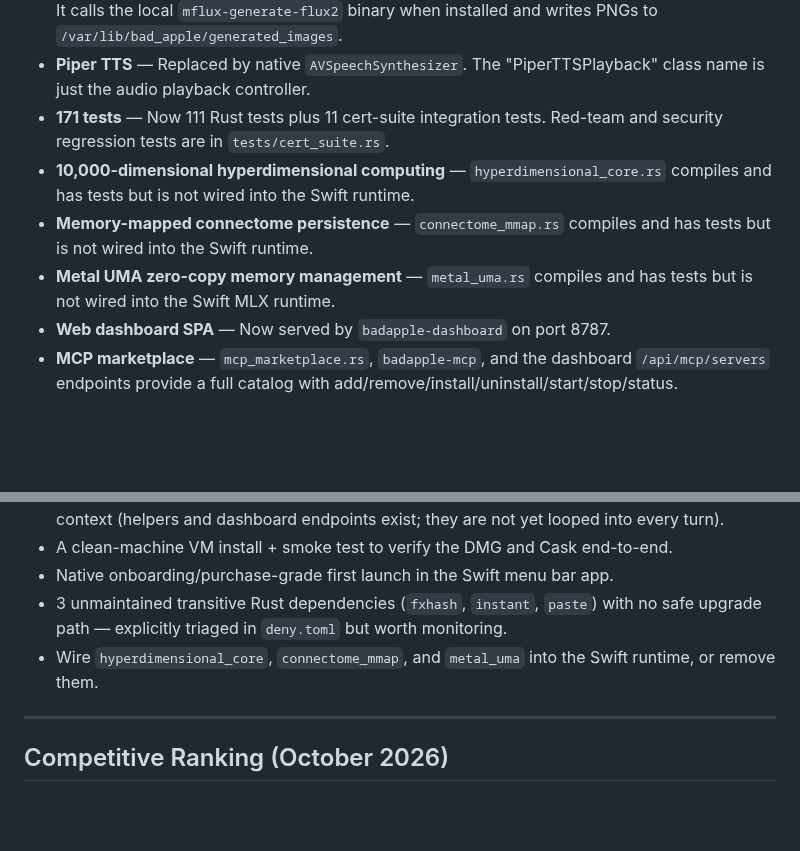
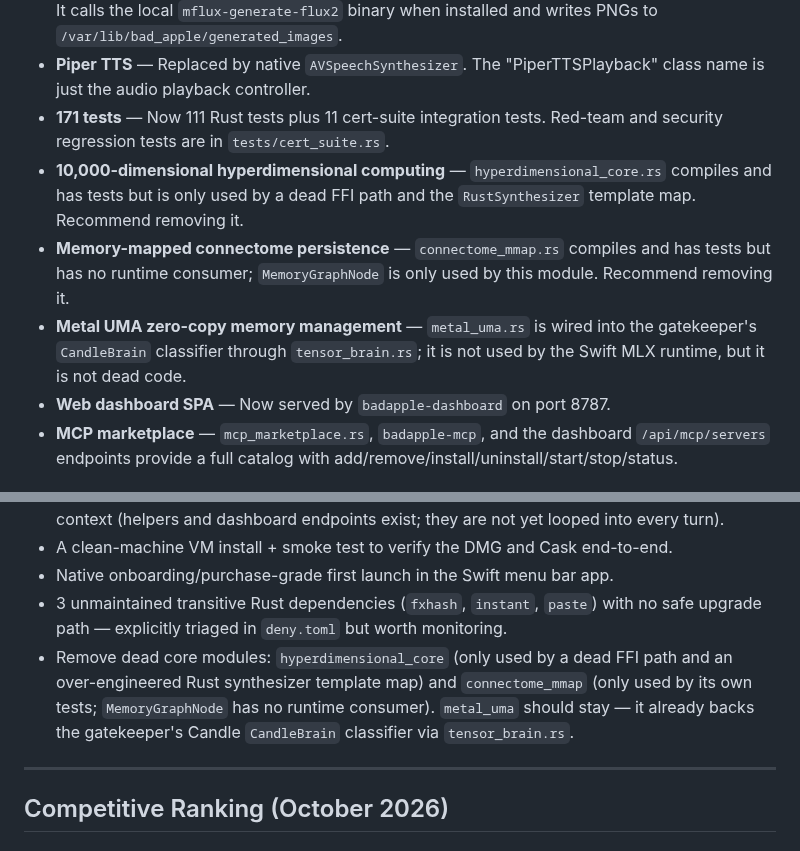
Before and after one commit to savageAZfck/Bad_Apple, a Markdown page: Bad_Apple_Ranking.md, 2 parts joined by grey strips. GitHub-like rendering; blank space fills up the shorter version.

Commit message:
Triage the unused core modules and update ranking.
- hyperdimensional_core: recommend removal (only used by dead FFI path and the RustSynthesizer template map).
- connectome_mmap: recommend removal (only used by its own tests; MemoryGraphNode has no runtime consumer).
- metal_uma: keep; it already backs the gatekeeper CandleBrain classifier via tensor_brain.rs.

Generated with [Devin](https://devin.ai)

Co-Authored-By: Devin <158243242+devin-ai-integration[bot]@users.noreply.github.com>

```diff
--- a/Bad_Apple_Ranking.md
+++ b/Bad_Apple_Ranking.md
@@ -378,9 +378,9 @@ open -a "Bad Apple"
 - **FLUX image generation** — Ported to the native `image_generation` tool in `BadAppleTools.swift`. It calls the local `mflux-generate-flux2` binary when installed and writes PNGs to `/var/lib/bad_apple/generated_images`.
 - **Piper TTS** — Replaced by native `AVSpeechSynthesizer`. The "PiperTTSPlayback" class name is just the audio playback controller.
 - **171 tests** — Now 111 Rust tests plus 11 cert-suite integration tests. Red-team and security regression tests are in `tests/cert_suite.rs`.
-- **10,000-dimensional hyperdimensional computing** — `hyperdimensional_core.rs` compiles and has tests but is not wired into the Swift runtime.
-- **Memory-mapped connectome persistence** — `connectome_mmap.rs` compiles and has tests but is not wired into the Swift runtime.
-- **Metal UMA zero-copy memory management** — `metal_uma.rs` compiles and has tests but is not wired into the Swift MLX runtime.
+- **10,000-dimensional hyperdimensional computing** — `hyperdimensional_core.rs` compiles and has tests but is only used by a dead FFI path and the `RustSynthesizer` template map. Recommend removing it.
+- **Memory-mapped connectome persistence** — `connectome_mmap.rs` compiles and has tests but has no runtime consumer; `MemoryGraphNode` is only used by this module. Recommend removing it.
+- **Metal UMA zero-copy memory management** — `metal_uma.rs` is wired into the gatekeeper's `CandleBrain` classifier through `tensor_brain.rs`; it is not used by the Swift MLX runtime, but it is not dead code.
 - **Web dashboard SPA** — Now served by `badapple-dashboard` on port 8787.
 - **MCP marketplace** — `mcp_marketplace.rs`, `badapple-mcp`, and the dashboard `/api/mcp/servers` endpoints provide a full catalog with add/remove/install/uninstall/start/stop/status.
 
@@ -392,7 +392,7 @@ open -a "Bad Apple"
 - A clean-machine VM install + smoke test to verify the DMG and Cask end-to-end.
 - Native onboarding/purchase-grade first launch in the Swift menu bar app.
 - 3 unmaintained transitive Rust dependencies (`fxhash`, `instant`, `paste`) with no safe upgrade path — explicitly triaged in `deny.toml` but worth monitoring.
-- Wire `hyperdimensional_core`, `connectome_mmap`, and `metal_uma` into the Swift runtime, or remove them.
+- Remove dead core modules: `hyperdimensional_core` (only used by a dead FFI path and an over-engineered Rust synthesizer template map) and `connectome_mmap` (only used by its own tests; `MemoryGraphNode` has no runtime consumer). `metal_uma` should stay — it already backs the gatekeeper's Candle `CandleBrain` classifier via `tensor_brain.rs`.
 
 ---
 
```
